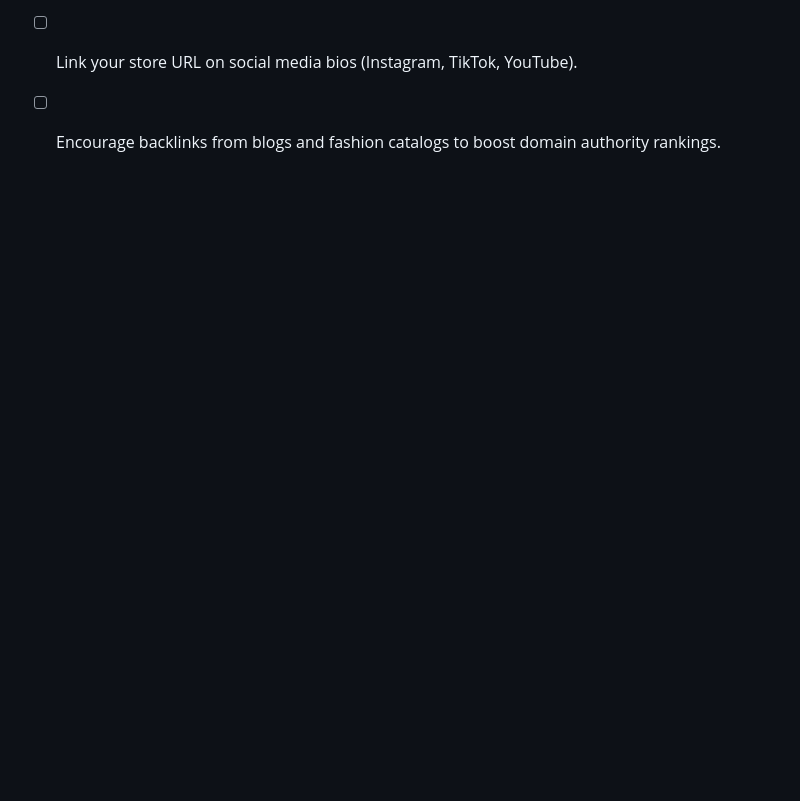
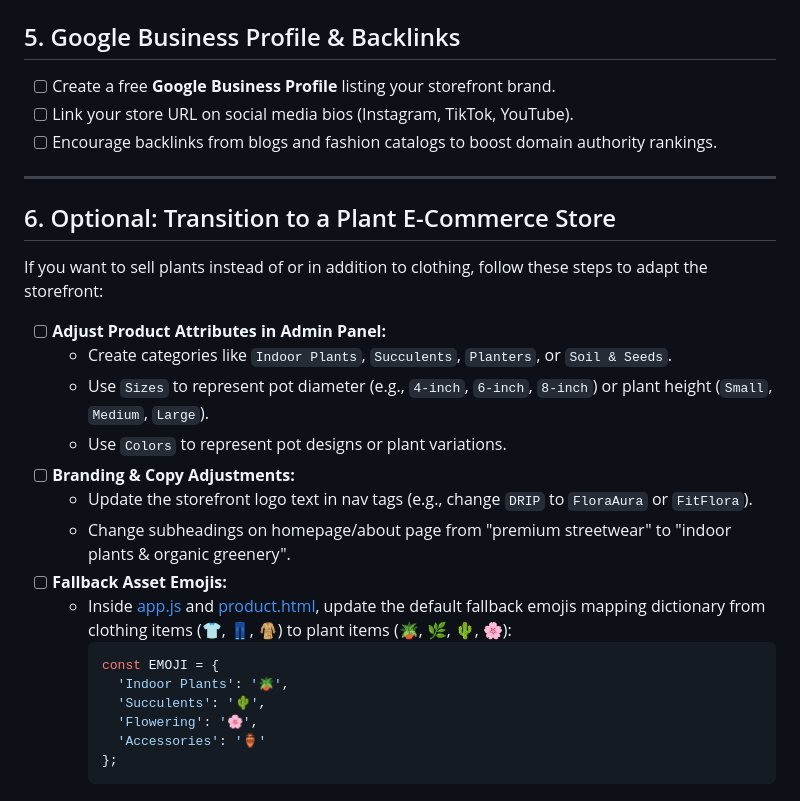
Before and after one commit to david1-max/FitAura, a Markdown page: checklist.md, the part around the change. Rendered like a GitHub page; blank space fills up the shorter version.

Commit message:
Add plant transition guide to deployment checklist

````diff
--- a/checklist.md
+++ b/checklist.md
@@ -65,3 +65,25 @@ Follow this checklist once you deploy the FitAura website to PythonAnywhere to e
 - [ ] Create a free **Google Business Profile** listing your storefront brand.
 - [ ] Link your store URL on social media bios (Instagram, TikTok, YouTube).
 - [ ] Encourage backlinks from blogs and fashion catalogs to boost domain authority rankings.
+
+---
+
+## 6. Optional: Transition to a Plant E-Commerce Store
+If you want to sell plants instead of or in addition to clothing, follow these steps to adapt the storefront:
+- [ ] **Adjust Product Attributes in Admin Panel:**
+  - Create categories like `Indoor Plants`, `Succulents`, `Planters`, or `Soil & Seeds`.
+  - Use `Sizes` to represent pot diameter (e.g., `4-inch`, `6-inch`, `8-inch`) or plant height (`Small`, `Medium`, `Large`).
+  - Use `Colors` to represent pot designs or plant variations.
+- [ ] **Branding & Copy Adjustments:**
+  - Update the storefront logo text in nav tags (e.g., change `DRIP` to `FloraAura` or `FitFlora`).
+  - Change subheadings on homepage/about page from "premium streetwear" to "indoor plants & organic greenery".
+- [ ] **Fallback Asset Emojis:**
+  - Inside [app.js](file:///C:/Users/USER/Documents/antigravity/happy-rutherford/FitAura/static/app.js) and [product.html](file:///C:/Users/USER/Documents/antigravity/happy-rutherford/FitAura/static/product.html), update the default fallback emojis mapping dictionary from clothing items (👕, 👖, 🧥) to plant items (🪴, 🌿, 🌵, 🌸):
+    ```javascript
+    const EMOJI = {
+      'Indoor Plants': '🪴',
+      'Succulents': '🌵',
+      'Flowering': '🌸',
+      'Accessories': '🏺'
+    };
+    ```
````
